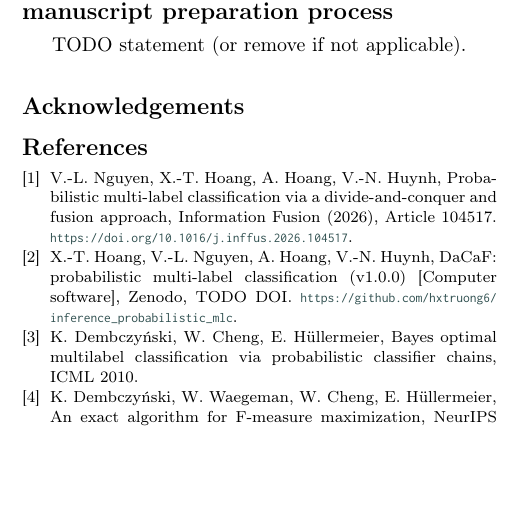
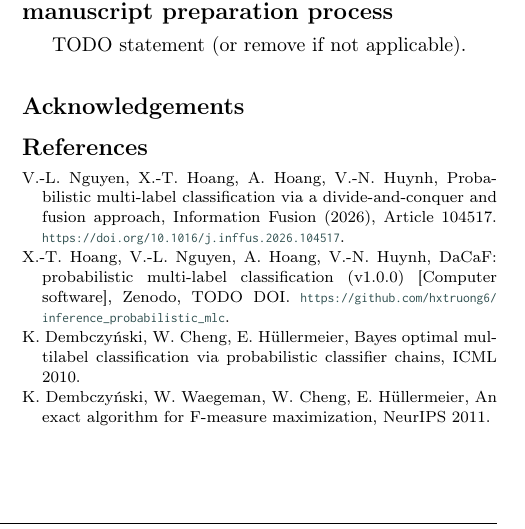
Before and after one commit to hxtruong6/inference_probabilistic_mlc, a LaTeX paper (software_impacts/dacaf_software_impacts.tex): part of one column of page 3 of 4, cut so that both start at the same text, the shorter picture padded with empty space. Compiled offline with pdfLaTeX; a LaTeX package or settings file that is missing is left out.

Commit message:
fix: add author-year labels to bibitems so metapaper compiles
The CAS class uses natbib in authoryear mode but the manual thebibliography entries had no [Author(Year)] labels, causing a fatal 'bibliography not compatible with author-year citations' error. Add labels to all four entries; the document now builds to PDF cleanly.

```diff
--- a/software_impacts/dacaf_software_impacts.tex
+++ b/software_impacts/dacaf_software_impacts.tex
@@ -272,16 +272,16 @@ TODO statement (or remove if not applicable).
 
 %% References -- keep short. Cite the software itself AND the associated article.
 \begin{thebibliography}{9}
-\bibitem{dacaf2026} V.-L. Nguyen, X.-T. Hoang, A. Hoang, V.-N. Huynh,
+\bibitem[Nguyen et~al.(2026)]{dacaf2026} V.-L. Nguyen, X.-T. Hoang, A. Hoang, V.-N. Huynh,
   Probabilistic multi-label classification via a divide-and-conquer and fusion
   approach, Information Fusion (2026), Article 104517.
   \url{https://doi.org/10.1016/j.inffus.2026.104517}.
-\bibitem{software} X.-T. Hoang, V.-L. Nguyen, A. Hoang, V.-N. Huynh,
+\bibitem[Hoang et~al.(2026)]{software} X.-T. Hoang, V.-L. Nguyen, A. Hoang, V.-N. Huynh,
   DaCaF: probabilistic multi-label classification (v1.0.0) [Computer software],
   Zenodo, TODO DOI. \url{https://github.com/hxtruong6/inference_probabilistic_mlc}.
-\bibitem{pcc2010} K. Dembczy\'nski, W. Cheng, E. H\"ullermeier,
+\bibitem[Dembczy\'nski et~al.(2010)]{pcc2010} K. Dembczy\'nski, W. Cheng, E. H\"ullermeier,
   Bayes optimal multilabel classification via probabilistic classifier chains, ICML 2010.
-\bibitem{fmax2011} K. Dembczy\'nski, W. Waegeman, W. Cheng, E. H\"ullermeier,
+\bibitem[Dembczy\'nski et~al.(2011)]{fmax2011} K. Dembczy\'nski, W. Waegeman, W. Cheng, E. H\"ullermeier,
   An exact algorithm for F-measure maximization, NeurIPS 2011.
 %% TODO add Waegeman 2014 (JMLR), Powers 2011, Tsoumakas 2010 (MULAN) as needed.
 \end{thebibliography}
```
